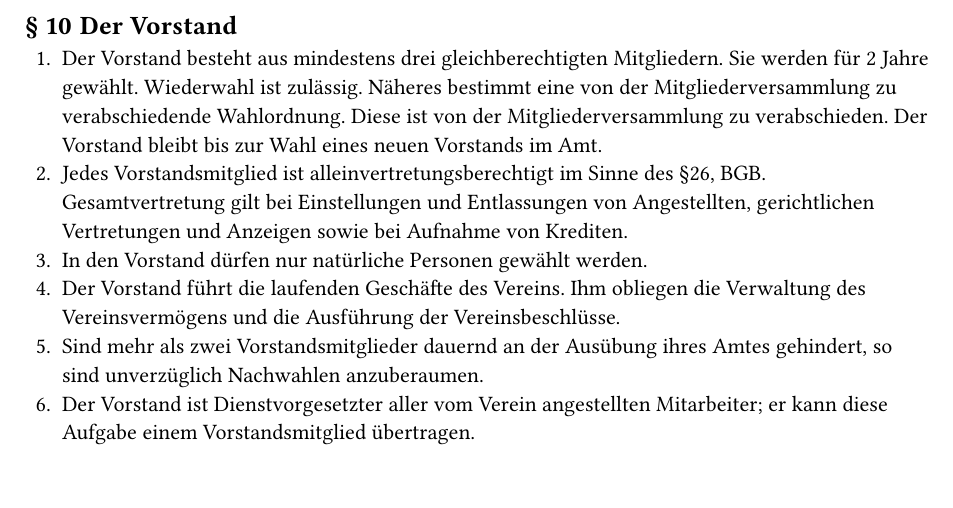
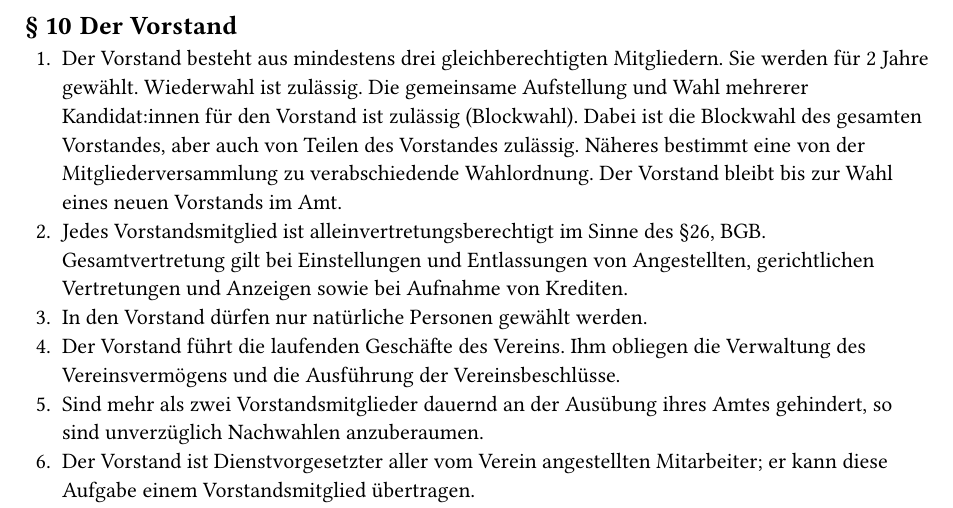
Before and after one commit to vandocx/entropia-satzung, a Typst document (satzung.typ): part of page 4 of 5, cut so that both start at the same text. Compiled offline with Typst 0.15.

Commit message:
Formulierungsvorschlag zur Blockwahl des Vorstands
Behebt #19. Blockwahlen sind zulässig, solange sie in der Satzung
geregelt sind (siehe etwa OLG Bremen, Beschl. v. 12. Okt. 2015, 2 W
68/15).

```diff
--- a/satzung.typ
+++ b/satzung.typ
@@ -181,10 +181,12 @@
 == Der Vorstand
 
 + Der Vorstand besteht aus mindestens drei gleichberechtigten Mitgliedern. Sie
-  werden für 2 Jahre gewählt. Wiederwahl ist zulässig. Näheres bestimmt eine von
-  der Mitgliederversammlung zu verabschiedende Wahlordnung. Diese ist von der
-  Mitgliederversammlung zu verabschieden. Der Vorstand bleibt bis zur Wahl eines
-  neuen Vorstands im Amt.
+  werden für 2 Jahre gewählt. Wiederwahl ist zulässig. Die gemeinsame
+  Aufstellung und Wahl mehrerer Kandidat:innen für den Vorstand ist zulässig
+  (Blockwahl). Dabei ist die Blockwahl des gesamten Vorstandes, aber auch von
+  Teilen des Vorstandes zulässig. Näheres bestimmt eine von der
+  Mitgliederversammlung zu verabschiedende Wahlordnung. Der Vorstand bleibt bis
+  zur Wahl eines neuen Vorstands im Amt.
 + Jedes Vorstandsmitglied ist alleinvertretungsberechtigt im Sinne des §26, BGB.
   Gesamtvertretung gilt bei Einstellungen und Entlassungen von Angestellten,
   gerichtlichen Vertretungen und Anzeigen sowie bei Aufnahme von Krediten.
```
